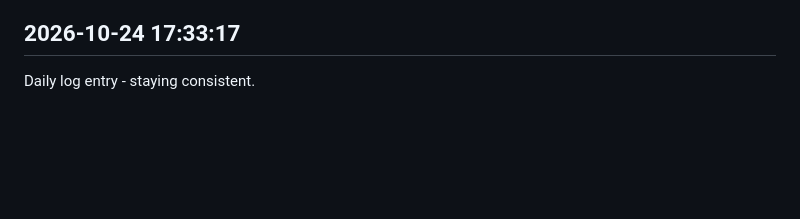
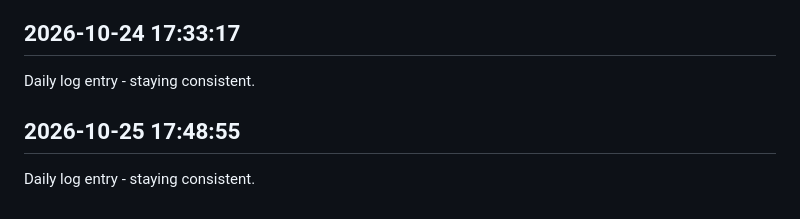
Before and after one commit to Rishi-212005/Library-Seat-Management-System, a Markdown page: journal.md, the part around the change. GitHub-like rendering; blank space fills up the shorter version.

Commit message:
daily update 2026-10-25

```diff
--- a/journal.md
+++ b/journal.md
@@ -349,3 +349,6 @@ Daily log entry - staying consistent.
 
 ## 2026-10-24 17:33:17
 Daily log entry - staying consistent.
+
+## 2026-10-25 17:48:55
+Daily log entry - staying consistent.
```
